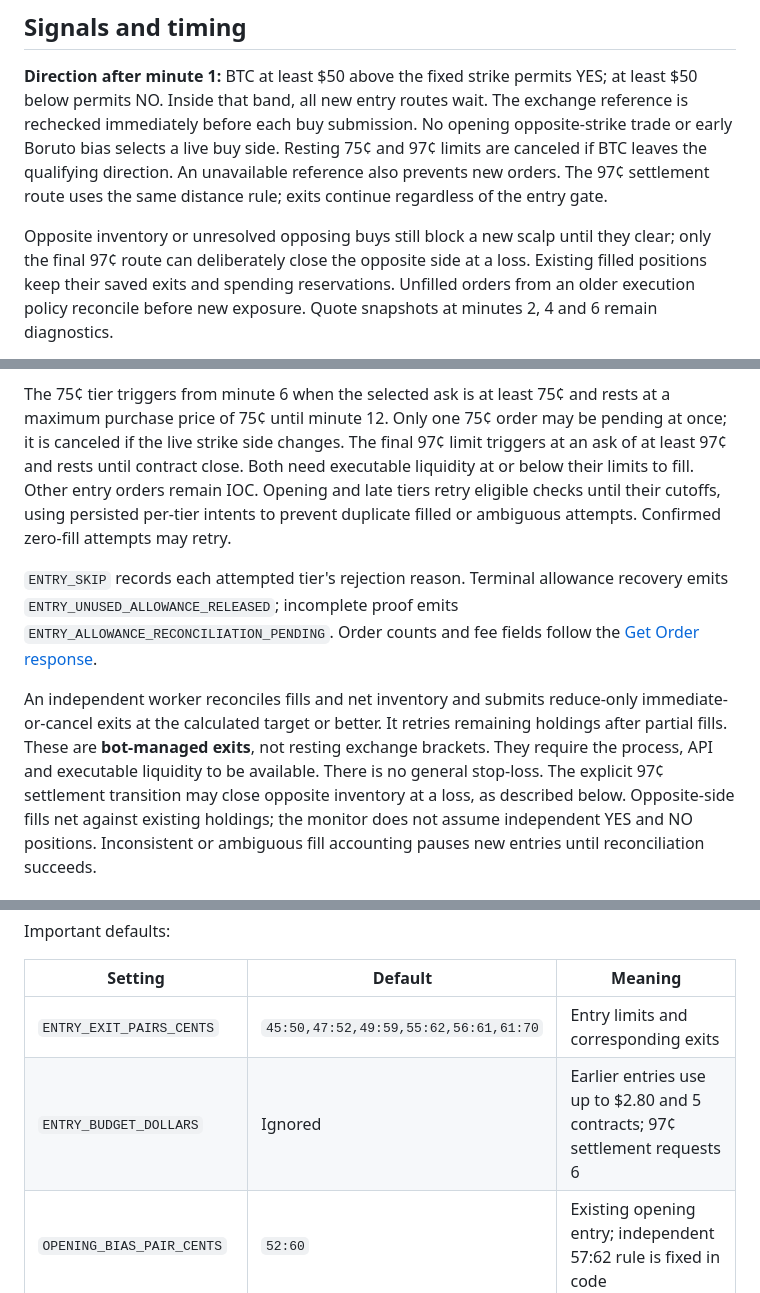
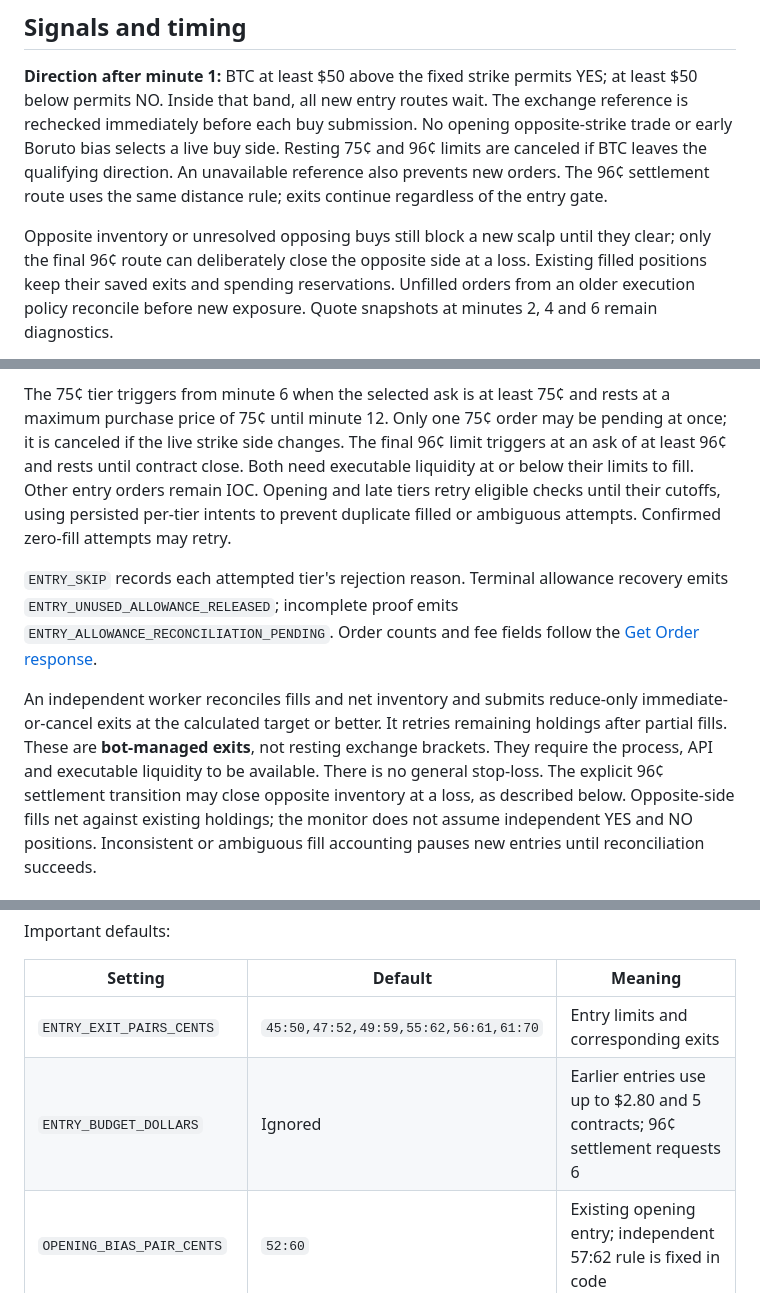
Before and after one commit to wiccman/v2, a Markdown page: README.md, 3 parts joined by grey strips. Drawn GitHub-style.

Commit message:
Set final settlement buy limit to 96 cents

```diff
--- a/README.md
+++ b/README.md
@@ -9,12 +9,12 @@ Python bot for Kalshi's 15-minute Bitcoin markets (`KXBTC15M`).
 YES; at least $50 below permits NO. Inside that band, all new entry routes wait.
 The exchange reference is rechecked immediately before each buy submission.
 No opening opposite-strike trade or early Boruto bias selects a live buy side.
-Resting 75¢ and 97¢ limits are canceled if BTC leaves the qualifying direction.
-An unavailable reference also prevents new orders. The 97¢ settlement route
+Resting 75¢ and 96¢ limits are canceled if BTC leaves the qualifying direction.
+An unavailable reference also prevents new orders. The 96¢ settlement route
 uses the same distance rule; exits continue regardless of the entry gate.
 
 Opposite inventory or unresolved opposing buys still block a new scalp until
-they clear; only the final 97¢ route can deliberately close the opposite side
+they clear; only the final 96¢ route can deliberately close the opposite side
 at a loss. Existing filled positions keep their saved exits and spending
 reservations. Unfilled orders from an older execution policy reconcile before
 new exposure. Quote snapshots at minutes 2, 4 and 6 remain diagnostics.
@@ -117,7 +117,7 @@ unresolved submissions; proven zero-fill orders do not consume this count.
 The 75¢ tier triggers from minute 6 when the selected ask is at least 75¢ and
 rests at a maximum purchase price of 75¢ until minute 12. Only one 75¢ order may
 be pending at once; it is canceled if the live strike side changes. The final
-97¢ limit triggers at an ask of at least 97¢ and rests until contract close.
+96¢ limit triggers at an ask of at least 96¢ and rests until contract close.
 Both need executable liquidity at or below their limits to fill. Other entry
 orders remain IOC. Opening and late tiers retry eligible checks until their
 cutoffs, using persisted per-tier intents to prevent duplicate filled or
@@ -132,7 +132,7 @@ An independent worker reconciles fills and net inventory and submits reduce-only
 immediate-or-cancel exits at the calculated target or better. It retries remaining
 holdings after partial fills. These are **bot-managed exits**, not resting exchange
 brackets. They require the process, API and executable liquidity to be available.
-There is no general stop-loss. The explicit 97¢ settlement transition may close
+There is no general stop-loss. The explicit 96¢ settlement transition may close
 opposite inventory at a loss, as described below. Opposite-side fills net against existing holdings;
 the monitor does not assume independent YES and NO positions. Inconsistent or
 ambiguous fill accounting pauses new entries until reconciliation succeeds.
@@ -181,7 +181,7 @@ Important defaults:
 | Setting | Default | Meaning |
 | --- | --- | --- |
 | `ENTRY_EXIT_PAIRS_CENTS` | `45:50,47:52,49:59,55:62,56:61,61:70` | Entry limits and corresponding exits |
-| `ENTRY_BUDGET_DOLLARS` | Ignored | Earlier entries use up to $2.80 and 5 contracts; 97¢ settlement requests 6 |
+| `ENTRY_BUDGET_DOLLARS` | Ignored | Earlier entries use up to $2.80 and 5 contracts; 96¢ settlement requests 6 |
 | `OPENING_BIAS_PAIR_CENTS` | `52:60` | Existing opening entry; independent 57:62 rule is fixed in code |
 | `OPENING_WINDOW_MINUTES` | `2` | Opening order cutoff and cancellation time |
 | `MARKET_BUDGET_DOLLARS` | Ignored | Market allowance is fixed at $25 including entry fee reserves |
```
Also changed, not shown: other parts of README.md (+1 -1 lines).
